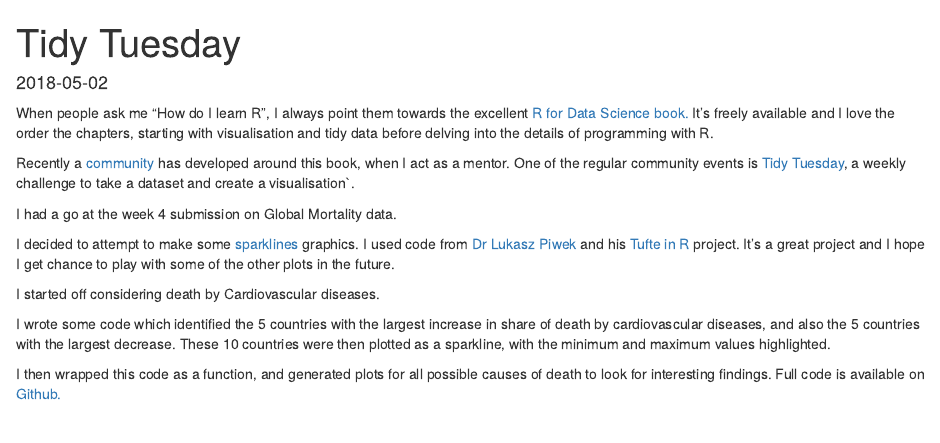
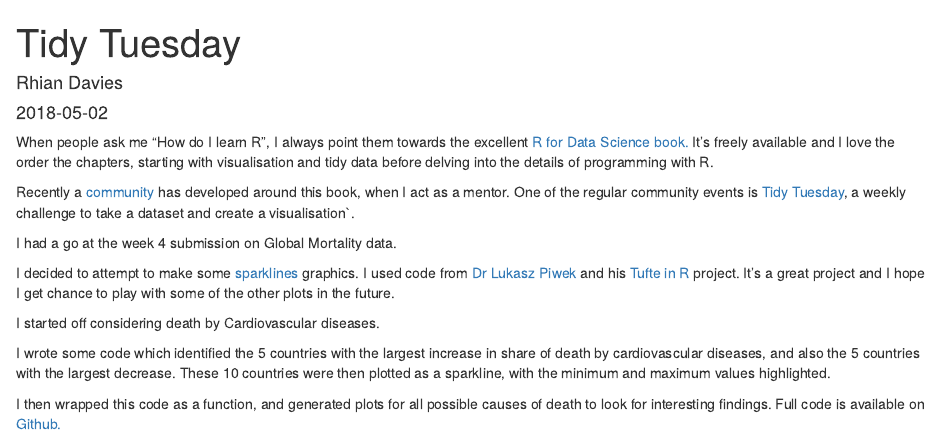
Before and after one commit to StatsRhian/personal-website, an R Markdown document (content/post/2018-05-02-tidy-tuesday.Rmd): the page in a window 1100 px wide, from its top. Rendered offline with R 4.5, knitr and Pandoc, with nearby package versions.

Commit message:
Added tags to blog post

```diff
--- a/content/post/2018-05-02-tidy-tuesday.Rmd
+++ b/content/post/2018-05-02-tidy-tuesday.Rmd
@@ -1,13 +1,10 @@
 ---
 title: Tidy Tuesday
-author: ''
+author: 'Rhian Davies'
 date: '2018-05-02'
 slug: tidy-tuesday
-categories: []
-tags: []
-header:
-  caption: ''
-  image: ''
+categories: ["R"]
+tags: ["R"]
 ---
 
 
```
Also changed, not shown: content/post/2018-05-02-tidy-tuesday.html.
